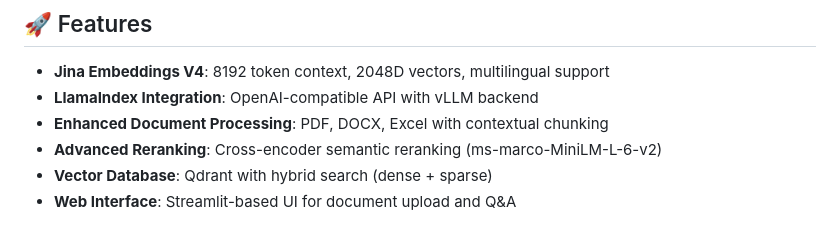
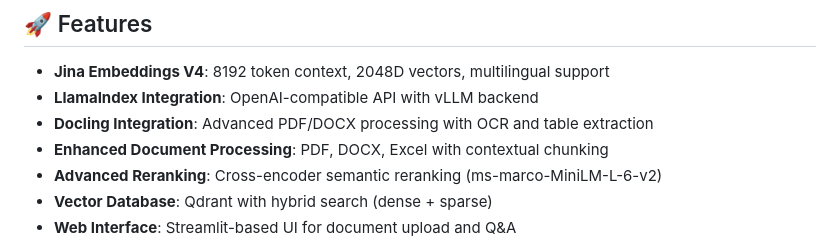
Before and after one commit to userdra99/RAG-15082025, a Markdown page: README.md, the part around the change. Rendered like a GitHub page.

```diff
--- a/README.md
+++ b/README.md
@@ -6,6 +6,7 @@ A prototype Retrieval-Augmented Generation (RAG) system using Jina Embeddings V4
 
 - **Jina Embeddings V4**: 8192 token context, 2048D vectors, multilingual support
 - **LlamaIndex Integration**: OpenAI-compatible API with vLLM backend
+- **Docling Integration**: Advanced PDF/DOCX processing with OCR and table extraction
 - **Enhanced Document Processing**: PDF, DOCX, Excel with contextual chunking
 - **Advanced Reranking**: Cross-encoder semantic reranking (ms-marco-MiniLM-L-6-v2)
 - **Vector Database**: Qdrant with hybrid search (dense + sparse)
```
